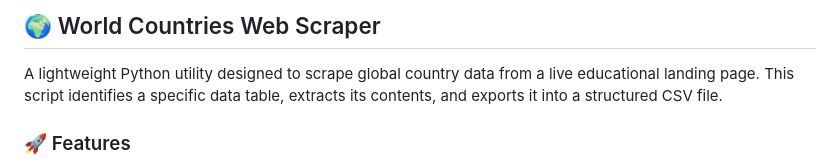
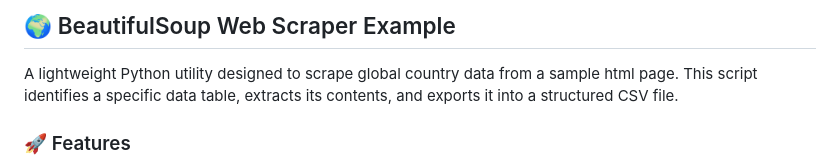
Before and after one commit to mobitrendz/my-b-soup, a Markdown page: README.md, the part around the change. GitHub-like rendering.

```diff
--- a/README.md
+++ b/README.md
@@ -1,6 +1,6 @@
-## 🌍 World Countries Web Scraper
+## 🌍 BeautifulSoup Web Scraper Example
 
-A lightweight Python utility designed to scrape global country data from a live educational landing page. This script identifies a specific data table, extracts its contents, and exports it into a structured CSV file.
+A lightweight Python utility designed to scrape global country data from a sample html page. This script identifies a specific data table, extracts its contents, and exports it into a structured CSV file.
 
 ### 🚀 Features
 
```
